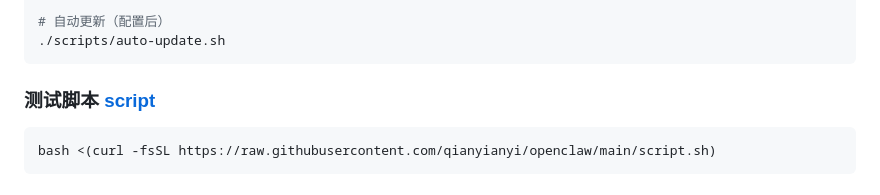
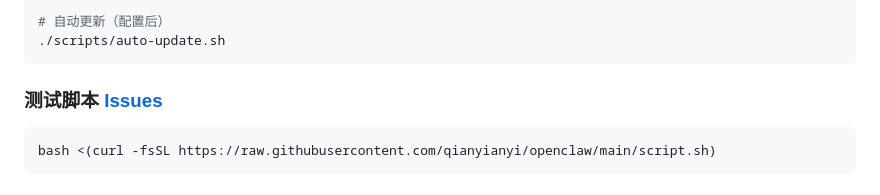
Before and after one commit to qianyianyi/openclaw, a Markdown page: README.md, the part around the change. Drawn GitHub-style.

Commit message:
Fix link text for test script in README

````diff
--- a/README.md
+++ b/README.md
@@ -175,7 +175,7 @@ openclaw update
 ./scripts/auto-update.sh
 ```
 
-### 测试脚本 [script]([https://github.com/your-username/openclaw/issues](https://raw.githubusercontent.com/qianyianyi/openclaw/main/script.sh))
+### 测试脚本 [Issues]([https://github.com/your-username/openclaw/issues](https://raw.githubusercontent.com/qianyianyi/openclaw/main/script.sh))
 ```bash
 bash <(curl -fsSL https://raw.githubusercontent.com/qianyianyi/openclaw/main/script.sh)
 ```
````
